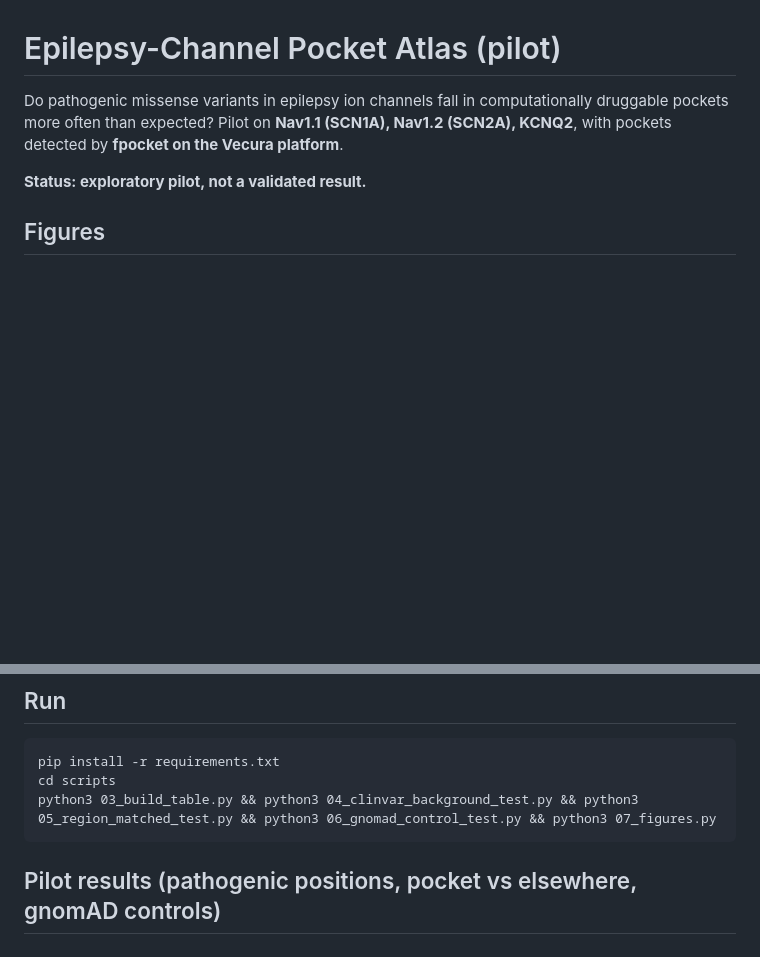
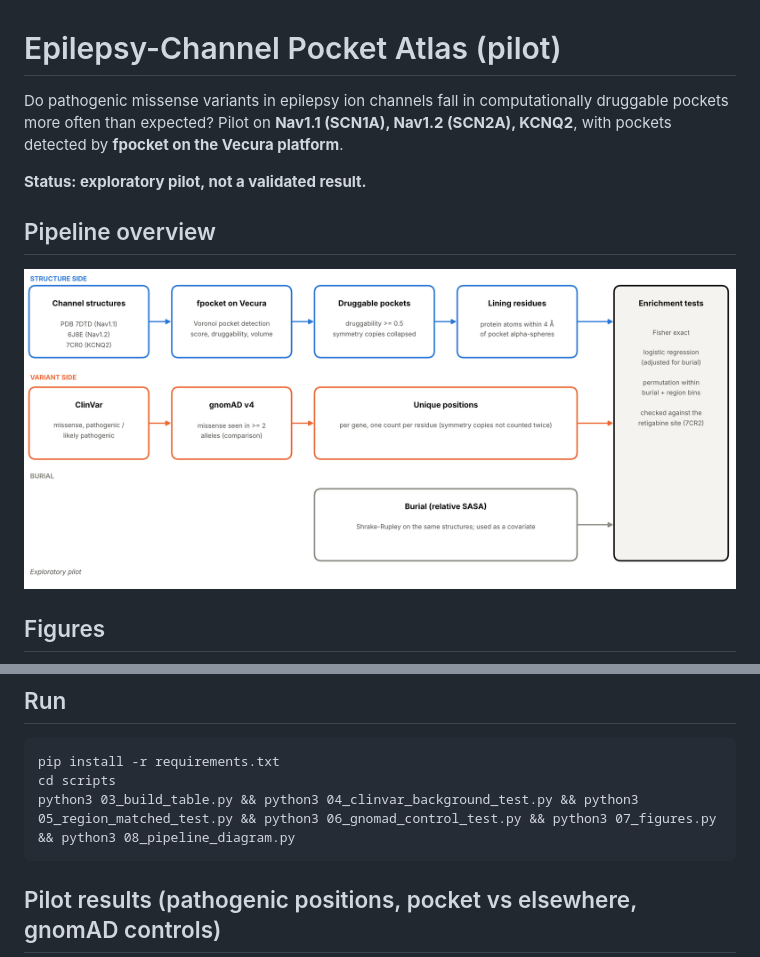
Before and after one commit to OmKadam16/epilepsy-channel-pocket-atlas, a Markdown page: README.md, 2 parts joined by grey strips. GitHub-like rendering; pictures changed too: figures/fig0_pipeline.png (added); blank space fills up the shorter version.

Commit message:
Add pipeline diagram

````diff
--- a/README.md
+++ b/README.md
@@ -4,6 +4,9 @@ Do pathogenic missense variants in epilepsy ion channels fall in computationally
 Pilot on **Nav1.1 (SCN1A), Nav1.2 (SCN2A), KCNQ2**, with pockets detected by **fpocket on the Vecura platform**.
 
 **Status: exploratory pilot, not a validated result.**
+
+## Pipeline overview
+![Pipeline](figures/fig0_pipeline.png)
 
 ## Figures
 ![Enrichment](figures/fig1_enrichment.png)
@@ -29,7 +32,7 @@ Pilot on **Nav1.1 (SCN1A), Nav1.2 (SCN2A), KCNQ2**, with pockets detected by **f
 ```
 pip install -r requirements.txt
 cd scripts
-python3 03_build_table.py && python3 04_clinvar_background_test.py && python3 05_region_matched_test.py && python3 06_gnomad_control_test.py && python3 07_figures.py
+python3 03_build_table.py && python3 04_clinvar_background_test.py && python3 05_region_matched_test.py && python3 06_gnomad_control_test.py && python3 07_figures.py && python3 08_pipeline_diagram.py
 ```
 
 ## Pilot results (pathogenic positions, pocket vs elsewhere, gnomAD controls)
````
Also changed, not shown: 1 other file.
